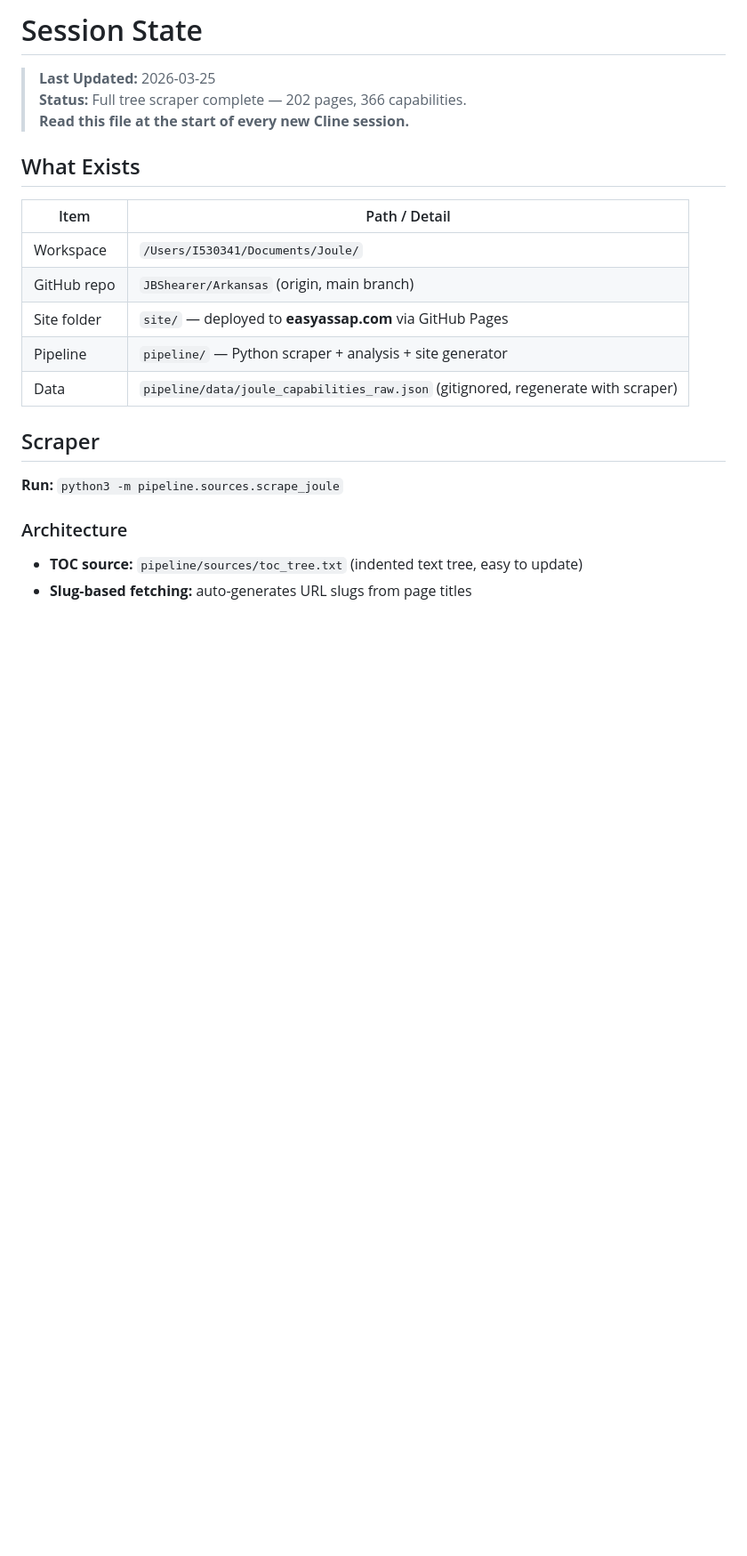
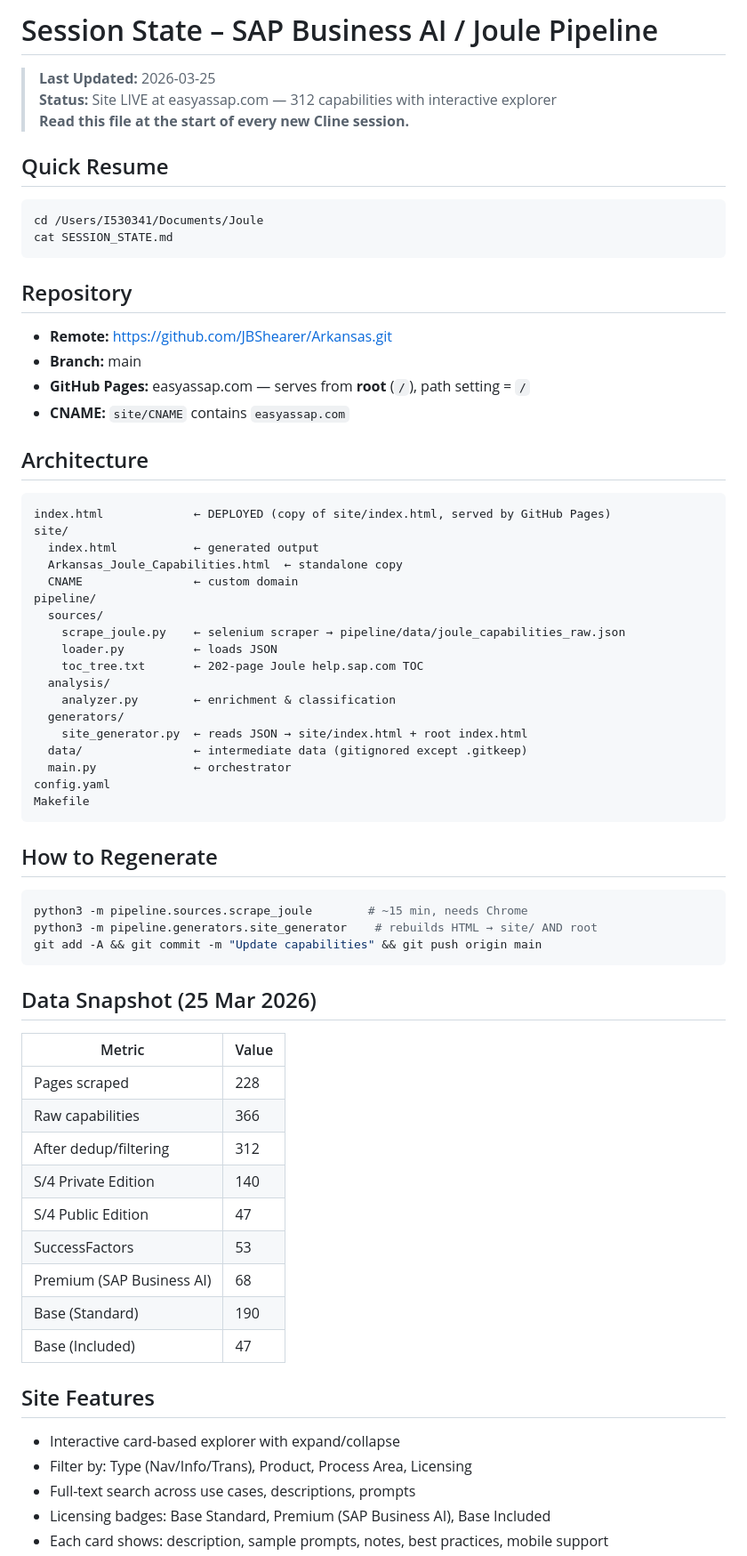
Before and after one commit to JBShearer/Arkansas, a Markdown page: SESSION_STATE.md, the part around one of its changes. Shown at 89% size. Drawn GitHub-style; blank space fills up the shorter version.

Commit message:
Fix: generator copies to root for Pages, update session state

````diff
--- a/SESSION_STATE.md
+++ b/SESSION_STATE.md
@@ -1,23 +1,67 @@
-# Session State
+# Session State – SAP Business AI / Joule Pipeline
 
 > **Last Updated:** 2026-03-25
-> **Status:** Full tree scraper complete — 202 pages, 366 capabilities.
+> **Status:** Site LIVE at easyassap.com — 312 capabilities with interactive explorer
 > **Read this file at the start of every new Cline session.**
 
-## What Exists
+## Quick Resume
+```bash
+cd /Users/I530341/Documents/Joule
+cat SESSION_STATE.md
+```
 
-| Item | Path / Detail |
-|------|--------------|
-| Workspace | `/Users/I530341/Documents/Joule/` |
-| GitHub repo | `JBShearer/Arkansas` (origin, main branch) |
-| Site folder | `site/` — deployed to **easyassap.com** via GitHub Pages |
-| Pipeline | `pipeline/` — Python scraper + analysis + site generator |
-| Data | `pipeline/data/joule_capabilities_raw.json` (gitignored, regenerate with scraper) |
+## Repository
+- **Remote:** https://github.com/JBShearer/Arkansas.git
+- **Branch:** main
+- **GitHub Pages:** easyassap.com — serves from **root** (`/`), path setting = `/`
+- **CNAME:** `site/CNAME` contains `easyassap.com`
 
-## Scraper
+## Architecture
+```
+index.html             ← DEPLOYED (copy of site/index.html, served by GitHub Pages)
+site/
+  index.html           ← generated output
+  Arkansas_Joule_Capabilities.html  ← standalone copy
+  CNAME                ← custom domain
+pipeline/
+  sources/
+    scrape_joule.py    ← selenium scraper → pipeline/data/joule_capabilities_raw.json
+    loader.py          ← loads JSON
+    toc_tree.txt       ← 202-page Joule help.sap.com TOC
+  analysis/
+    analyzer.py        ← enrichment & classification
+  generators/
+    site_generator.py  ← reads JSON → site/index.html + root index.html
+  data/                ← intermediate data (gitignored except .gitkeep)
+  main.py              ← orchestrator
+config.yaml
+Makefile
+```
 
-**Run:** `python3 -m pipeline.sources.scrape_joule`
+## How to Regenerate
+```bash
+python3 -m pipeline.sources.scrape_joule        # ~15 min, needs Chrome
+python3 -m pipeline.generators.site_generator    # rebuilds HTML → site/ AND root
+git add -A && git commit -m "Update capabilities" && git push origin main
+```
 
-### Architecture
-- **TOC source:** `pipeline/sources/toc_tree.txt` (indented text tree, easy to update)
-- **Slug-based fetching:** auto-generates URL slugs from page titles
+## Data Snapshot (25 Mar 2026)
+| Metric | Value |
+|--------|-------|
+| Pages scraped | 228 |
+| Raw capabilities | 366 |
+| After dedup/filtering | 312 |
+| S/4 Private Edition | 140 |
+| S/4 Public Edition | 47 |
+| SuccessFactors | 53 |
+| Premium (SAP Business AI) | 68 |
+| Base (Standard) | 190 |
+| Base (Included) | 47 |
+
+## Site Features
+- Interactive card-based explorer with expand/collapse
+- Filter by: Type (Nav/Info/Trans), Product, Process Area, Licensing
+- Full-text search across use cases, descriptions, prompts
+- Licensing badges: Base Standard, Premium (SAP Business AI), Base Included
+- Each card shows: description, sample prompts, notes, best practices, mobile support
+
````
Also changed, not shown: other parts of SESSION_STATE.md (+16 -52 lines).
